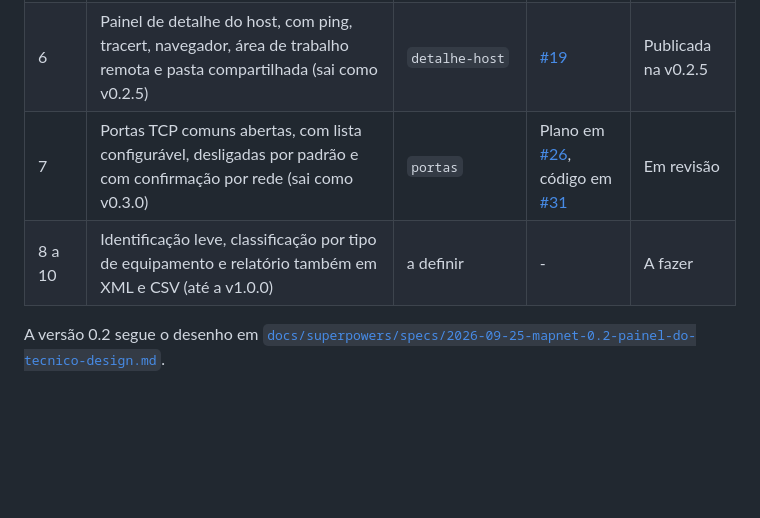
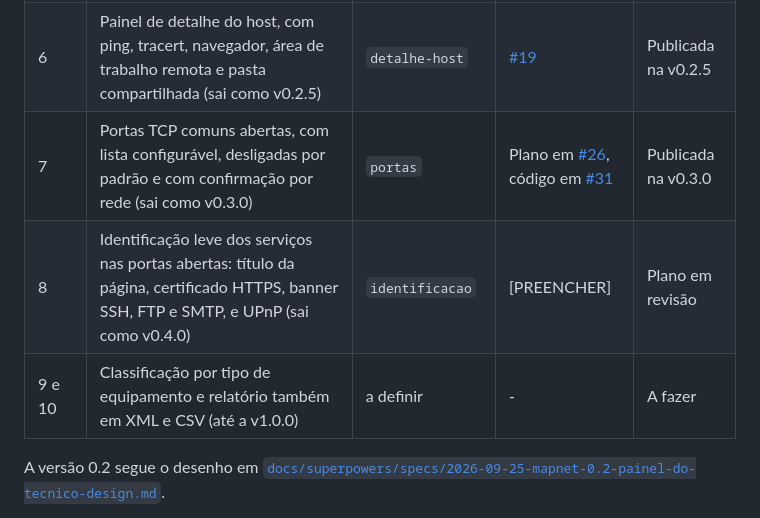
Before and after one commit to manfredjr/maparede, a Markdown page: README.md, the part around the change. GitHub-like rendering; blank space fills up the shorter version.

Commit message:
Planeja a fatia 8 e marca a 7 como publicada
A fatia 7 saiu na v0.3.0. O plano da 8 entra antes do codigo, como pede
o plano da versao 1.0: identificacao leve dos servicos nas portas
abertas, com o que cada protocolo envia, os limites, os testes e a
decisao a confirmar sobre a caixa Identificar servicos.

Autores: Manfred Heil Junior

```diff
--- a/README.md
+++ b/README.md
@@ -24,8 +24,9 @@ As regras do projeto estão no [`AGENTS.md`](AGENTS.md) e o desenho em [`docs/su
 | 4 | Console de diagnóstico: ping, tracert, DNS, ARP, conexões e rotas (sai como v0.2.3) | `diagnostico` | [#17](https://github.com/manfredjr/mapnet/pull/17) | Publicada na v0.2.5 |
 | 5 | Ações de manutenção com elevação sob demanda, na aba Manutenção do console (sai como v0.2.4) | `manutencao` | [#18](https://github.com/manfredjr/mapnet/pull/18) | Publicada na v0.2.5 |
 | 6 | Painel de detalhe do host, com ping, tracert, navegador, área de trabalho remota e pasta compartilhada (sai como v0.2.5) | `detalhe-host` | [#19](https://github.com/manfredjr/mapnet/pull/19) | Publicada na v0.2.5 |
-| 7 | Portas TCP comuns abertas, com lista configurável, desligadas por padrão e com confirmação por rede (sai como v0.3.0) | `portas` | Plano em [#26](https://github.com/manfredjr/mapnet/pull/26), código em [#31](https://github.com/manfredjr/mapnet/pull/31) | Em revisão |
-| 8 a 10 | Identificação leve, classificação por tipo de equipamento e relatório também em XML e CSV (até a v1.0.0) | a definir | - | A fazer |
+| 7 | Portas TCP comuns abertas, com lista configurável, desligadas por padrão e com confirmação por rede (sai como v0.3.0) | `portas` | Plano em [#26](https://github.com/manfredjr/mapnet/pull/26), código em [#31](https://github.com/manfredjr/mapnet/pull/31) | Publicada na v0.3.0 |
+| 8 | Identificação leve dos serviços nas portas abertas: título da página, certificado HTTPS, banner SSH, FTP e SMTP, e UPnP (sai como v0.4.0) | `identificacao` | [PREENCHER] | Plano em revisão |
+| 9 e 10 | Classificação por tipo de equipamento e relatório também em XML e CSV (até a v1.0.0) | a definir | - | A fazer |
 
 A versão 0.2 segue o desenho em [`docs/superpowers/specs/2026-09-25-mapnet-0.2-painel-do-tecnico-design.md`](docs/superpowers/specs/2026-09-25-mapnet-0.2-painel-do-tecnico-design.md).
 
```
Also changed, not shown: 1 other file.
